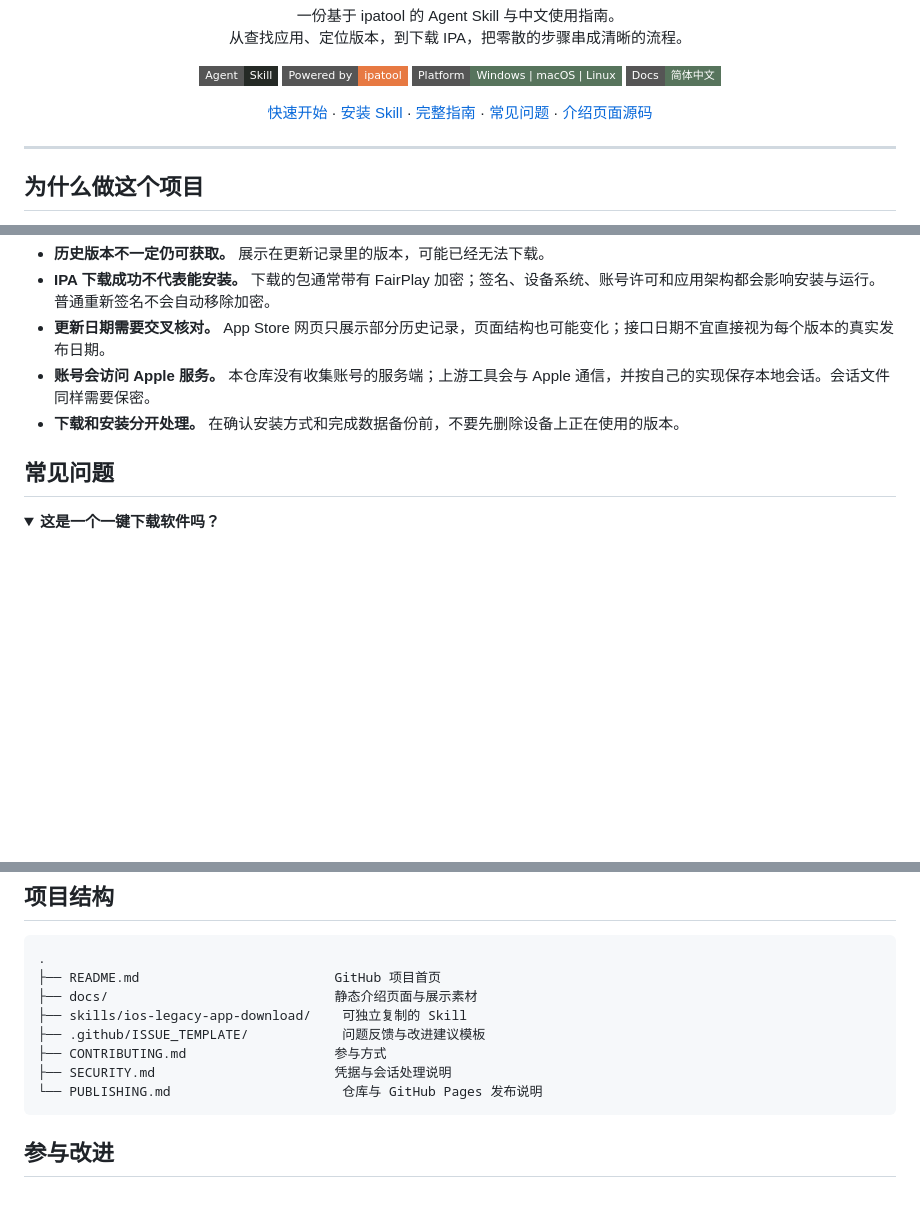
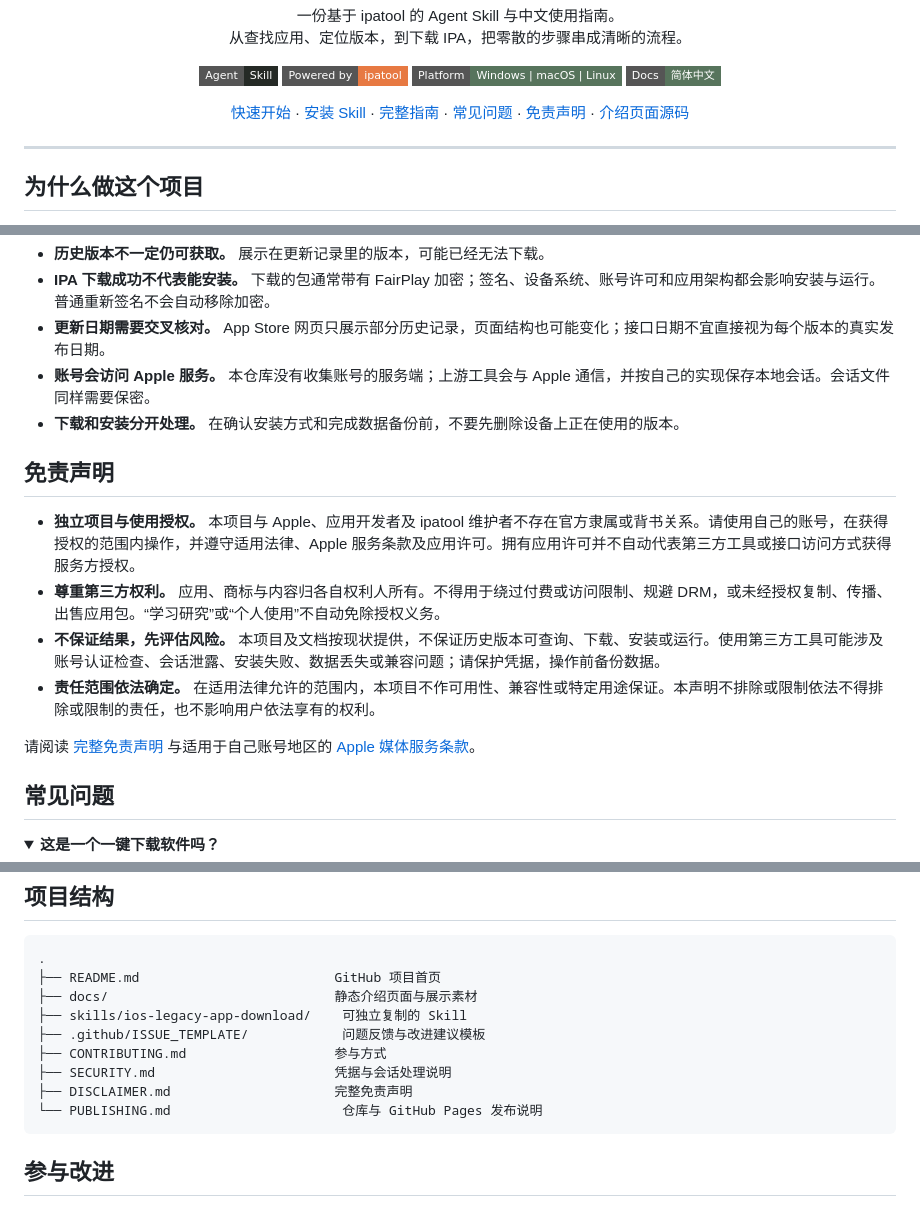
Before and after one commit to cs0074152/ios-legacy-app-download, a Markdown page: README.md, 3 parts joined by grey strips. GitHub-like rendering; folded sections open; badges without logos; blank space fills up the shorter version.

Commit message:
docs: add disclaimer and README summary

````diff
--- a/README.md
+++ b/README.md
@@ -19,6 +19,7 @@
   <a href="#作为-agent-skill-使用">安装 Skill</a> ·
   <a href="skills/ios-legacy-app-download/references/workflow.md">完整指南</a> ·
   <a href="#常见问题">常见问题</a> ·
+  <a href="#免责声明">免责声明</a> ·
   <a href="docs/index.html">介绍页面源码</a>
 </p>
 
@@ -119,6 +120,15 @@ Skill 不包含账号、不内置 ipatool，也不会因为安装而自动执行
 - **账号会访问 Apple 服务。** 本仓库没有收集账号的服务端；上游工具会与 Apple 通信，并按自己的实现保存本地会话。会话文件同样需要保密。
 - **下载和安装分开处理。** 在确认安装方式和完成数据备份前，不要先删除设备上正在使用的版本。
 
+## 免责声明
+
+- **独立项目与使用授权。** 本项目与 Apple、应用开发者及 ipatool 维护者不存在官方隶属或背书关系。请使用自己的账号，在获得授权的范围内操作，并遵守适用法律、Apple 服务条款及应用许可。拥有应用许可并不自动代表第三方工具或接口访问方式获得服务方授权。
+- **尊重第三方权利。** 应用、商标与内容归各自权利人所有。不得用于绕过付费或访问限制、规避 DRM，或未经授权复制、传播、出售应用包。“学习研究”或“个人使用”不自动免除授权义务。
+- **不保证结果，先评估风险。** 本项目及文档按现状提供，不保证历史版本可查询、下载、安装或运行。使用第三方工具可能涉及账号认证检查、会话泄露、安装失败、数据丢失或兼容问题；请保护凭据，操作前备份数据。
+- **责任范围依法确定。** 在适用法律允许的范围内，本项目不作可用性、兼容性或特定用途保证。本声明不排除或限制依法不得排除或限制的责任，也不影响用户依法享有的权利。
+
+请阅读 [完整免责声明](DISCLAIMER.md) 与适用于自己账号地区的 [Apple 媒体服务条款](https://www.apple.com/legal/internet-services/itunes/)。
+
 ## 常见问题
 
 <details>
@@ -166,6 +176,7 @@ Skill 不包含账号、不内置 ipatool，也不会因为安装而自动执行
 ├── .github/ISSUE_TEMPLATE/            问题反馈与改进建议模板
 ├── CONTRIBUTING.md                   参与方式
 ├── SECURITY.md                       凭据与会话处理说明
+├── DISCLAIMER.md                     完整免责声明
 └── PUBLISHING.md                      仓库与 GitHub Pages 发布说明
 ```
 
````
Also changed, not shown: DISCLAIMER.md (added, +35 -0 lines).
